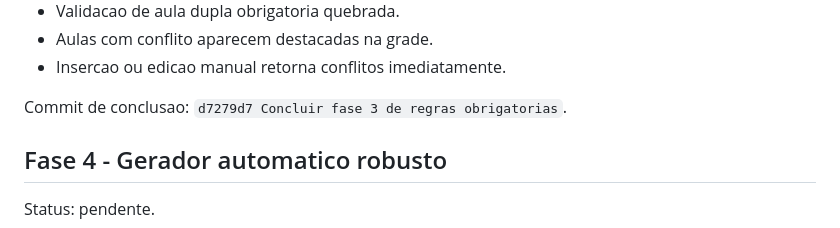
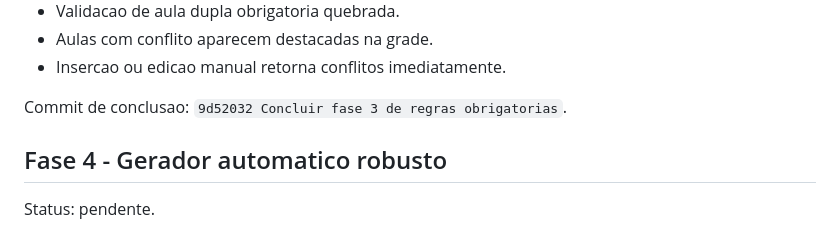
Before and after one commit to fredhansenads/projetohorario, a Markdown page: FASES.md, the part around the change. Drawn GitHub-style.

Commit message:
Registrar commit da fase 3

```diff
--- a/FASES.md
+++ b/FASES.md
@@ -97,7 +97,7 @@ Entregas concluidas:
 - Aulas com conflito aparecem destacadas na grade.
 - Insercao ou edicao manual retorna conflitos imediatamente.
 
-Commit de conclusao: `d7279d7 Concluir fase 3 de regras obrigatorias`.
+Commit de conclusao: `9d52032 Concluir fase 3 de regras obrigatorias`.
 
 ## Fase 4 - Gerador automatico robusto
 
```
